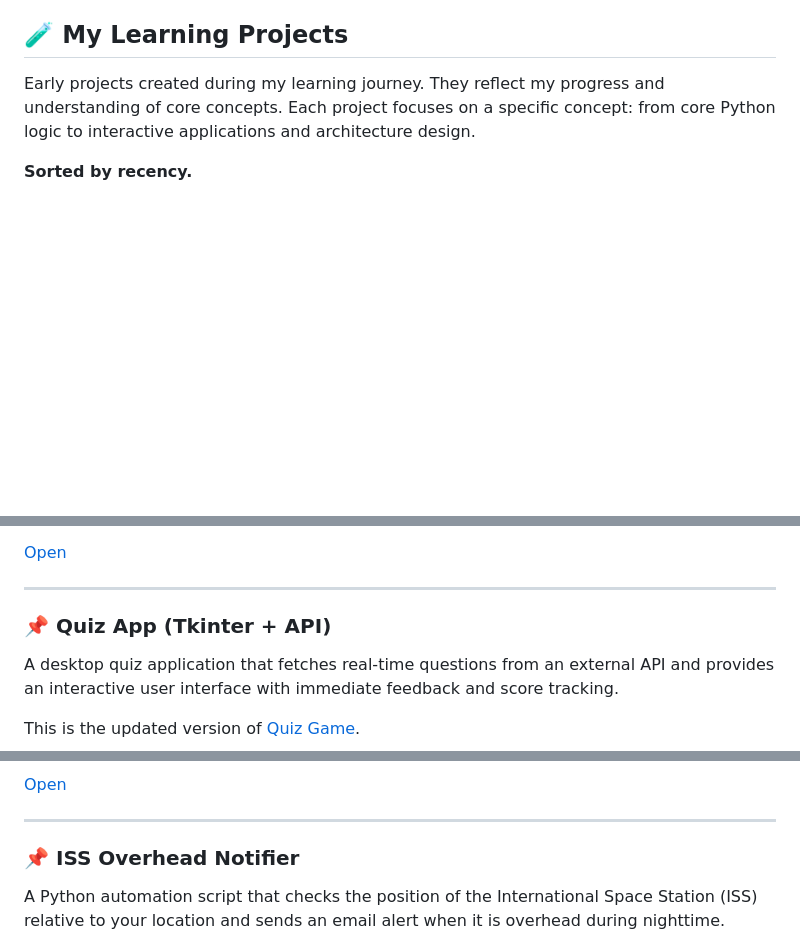
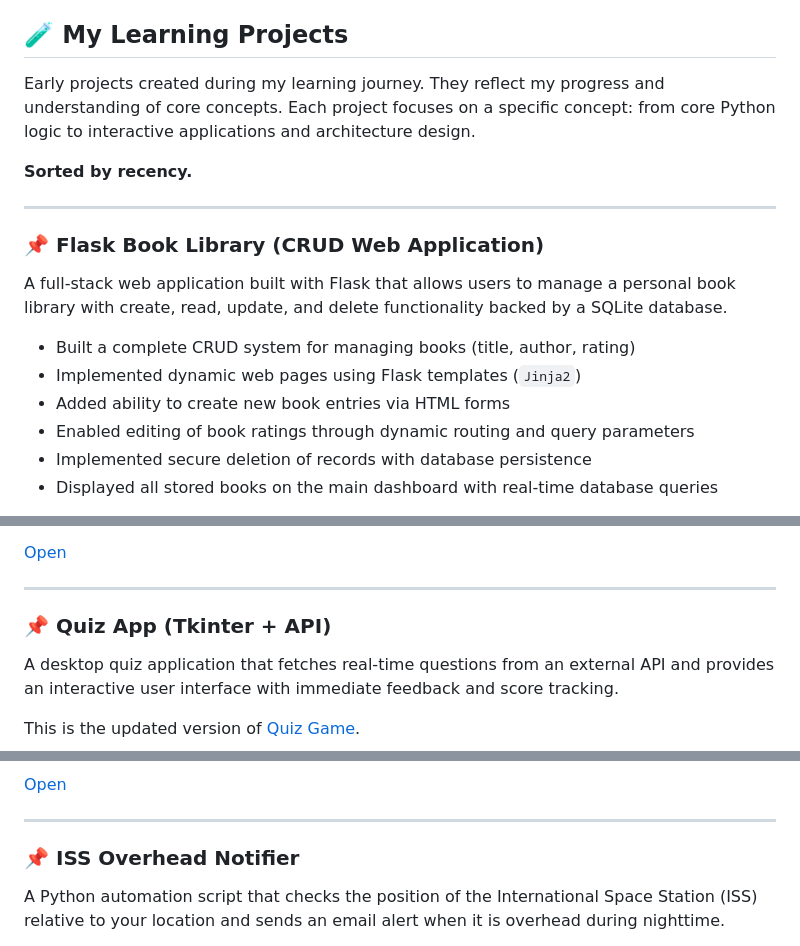
Before and after one commit to iamtwoot/python-projects, a Markdown page: README.md, 3 parts joined by grey strips. Drawn GitHub-style; blank space fills up the shorter version.

```diff
--- a/README.md
+++ b/README.md
@@ -16,3 +16,17 @@
 Early projects created during my learning journey. They reflect my progress and understanding of core concepts. Each project focuses on a specific concept: from core Python logic to interactive applications and architecture design.
 
 **Sorted by recency.**
+
+---
+
+### 📌 Flask Book Library (CRUD Web Application)
+
+A full-stack web application built with Flask that allows users to manage a personal book library with create, read, update, and delete functionality backed by a SQLite database.
+
+- Built a complete CRUD system for managing books (title, author, rating)
+- Implemented dynamic web pages using Flask templates (`Jinja2`)
+- Added ability to create new book entries via HTML forms
+- Enabled editing of book ratings through dynamic routing and query parameters
+- Implemented secure deletion of records with database persistence
+- Displayed all stored books on the main dashboard with real-time database queries
+
@@ -97,7 +112,7 @@ A Python application that tracks physical activity by processing natural languag
 
 ---
 
-### <a id="quiz-app"></a>📌 Quiz App (Tkinter + API)
+### 📌 Quiz App (Tkinter + API)
 
 A desktop quiz application that fetches real-time questions from an external API and provides an interactive user interface with immediate feedback and score tracking.
 
@@ -118,7 +133,7 @@ This is the updated version of [Quiz Game](#quiz-game).
 
 ---
 
-### <a id="iss-notifier"></a>📌 ISS Overhead Notifier
+### 📌 ISS Overhead Notifier
 
 A Python automation script that checks the position of the International Space Station (ISS) relative to your location and sends an email alert when it is overhead during nighttime.
 
```
Also changed, not shown: other parts of README.md (+7 -6 lines).
